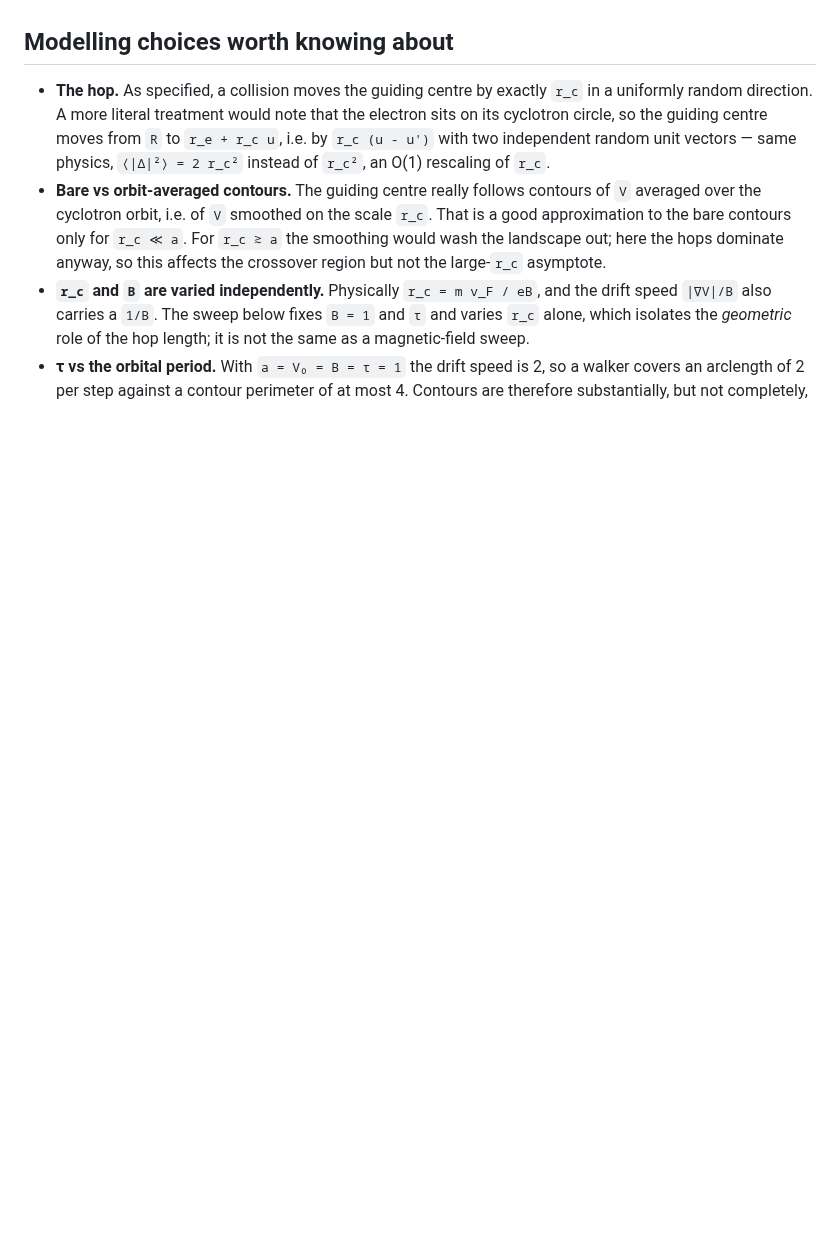
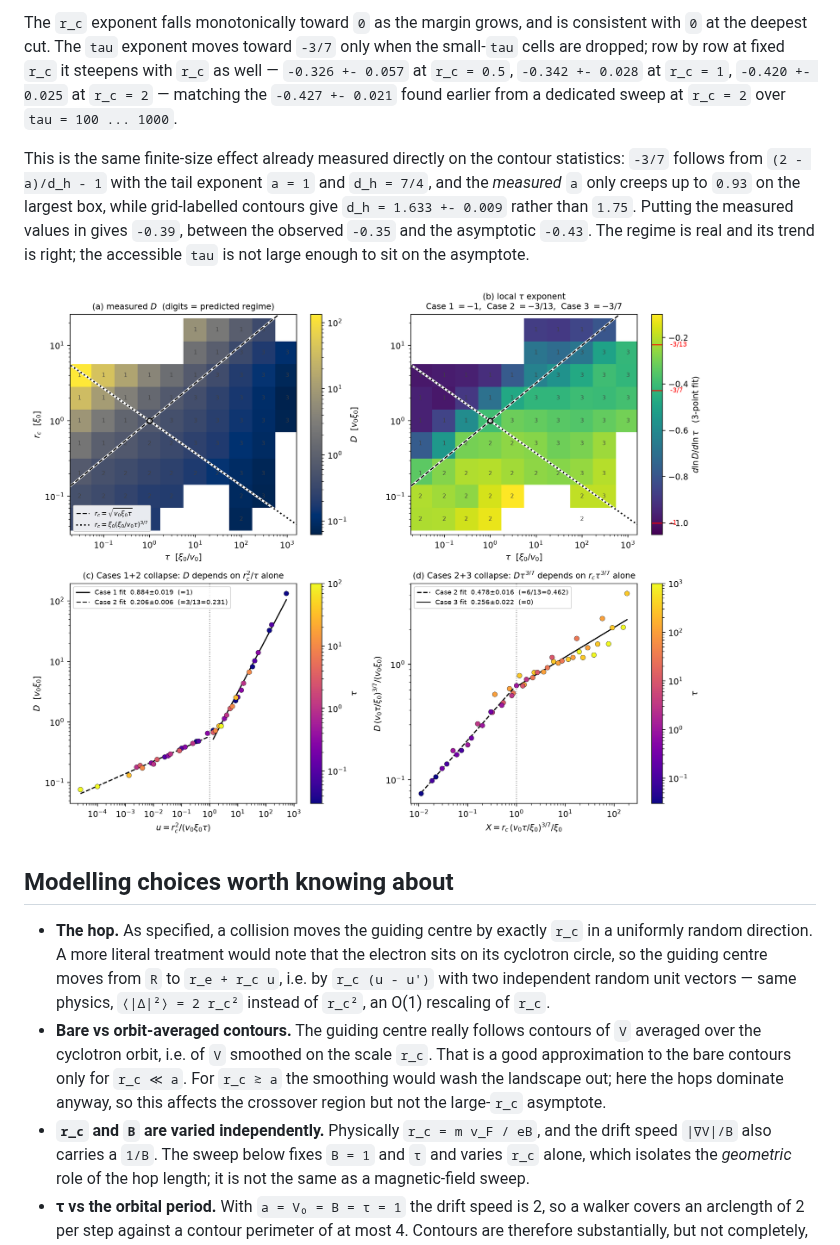
Before and after one commit to calvinpozderac-claude/magnetoresistance, a Markdown page: README.md, the part around one of its changes. GitHub-like rendering; pictures changed too: figures/phase_diagram.png; blank space fills up the shorter version.

```diff
--- a/README.md
+++ b/README.md
@@ -247,3 +324,21 @@ from `mrdiff/theory.py` on the grounds that its argument is unsound.
+The `r_c` exponent falls monotonically toward `0` as the margin grows, and is
+consistent with `0` at the deepest cut. The `tau` exponent moves toward `-3/7`
+only when the small-`tau` cells are dropped; row by row at fixed `r_c` it
+steepens with `r_c` as well — `-0.326 +- 0.057` at `r_c = 0.5`, `-0.342 +-
+0.028` at `r_c = 1`, `-0.420 +- 0.025` at `r_c = 2` — matching the
+`-0.427 +- 0.021` found earlier from a dedicated sweep at `r_c = 2` over
+`tau = 100 ... 1000`.
+
+This is the same finite-size effect already measured directly on the contour
+statistics: `-3/7` follows from `(2 - a)/d_h - 1` with the tail exponent
+`a = 1` and `d_h = 7/4`, and the *measured* `a` only creeps up to `0.93` on the
+largest box, while grid-labelled contours give `d_h = 1.633 +- 0.009` rather
+than `1.75`. Putting the measured values in gives `-0.39`, between the observed
+`-0.35` and the asymptotic `-0.43`. The regime is real and its trend is right;
+the accessible `tau` is not large enough to sit on the asymptote.
+
+![phase diagram](figures/phase_diagram.png)
+
 ## Modelling choices worth knowing about
 
 * **The hop.** As specified, a collision moves the guiding centre by exactly
```
Also changed, not shown: other parts of README.md (+77 -0 lines), 1 other file.
